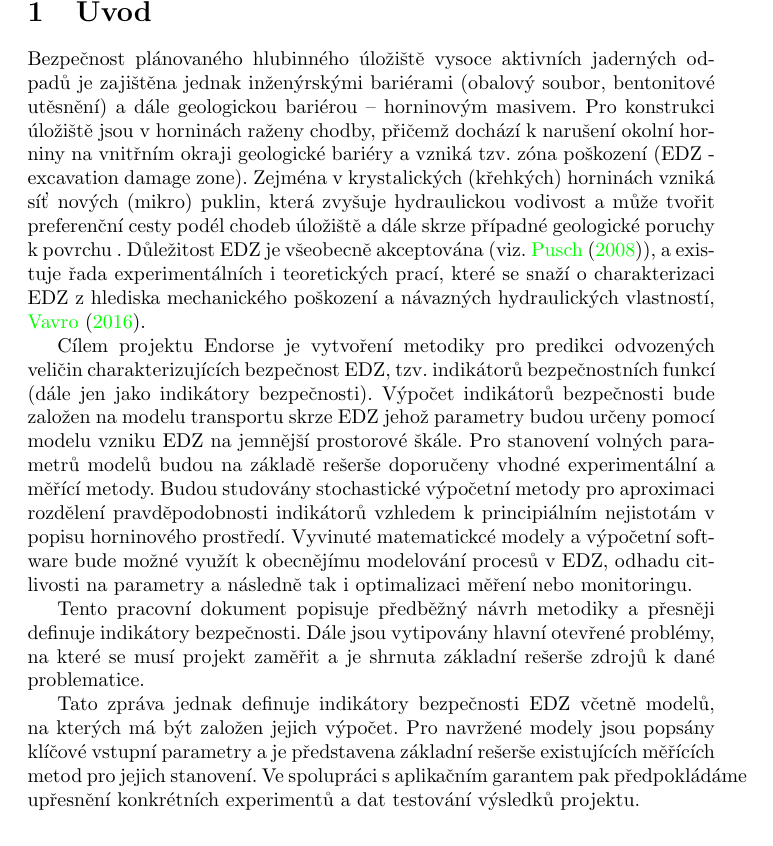
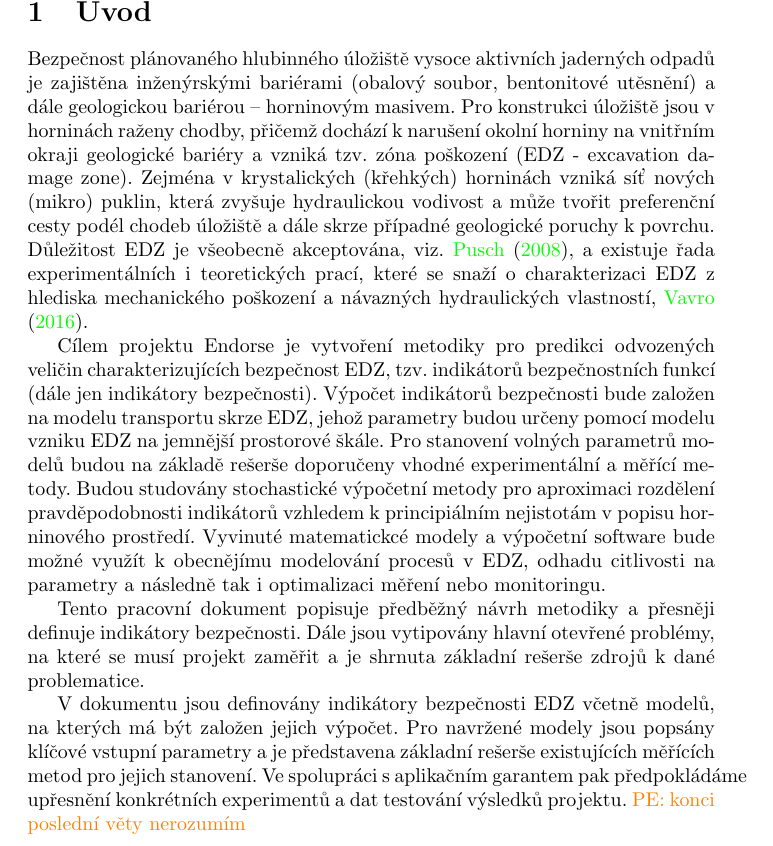
Before and after one commit to GeoMop/Endorse-legacy, a LaTeX document (metodika_vypoctu_indikatoru/main.tex): part of page 1 of 26, cut so that both start at the same text. Compiled offline with pdfLaTeX.

Commit message:
PE introduction check.

```diff
--- a/metodika_vypoctu_indikatoru/main.tex
+++ b/metodika_vypoctu_indikatoru/main.tex
@@ -28,6 +28,8 @@
 \def\jb#1{{\color{violet}#1}}
 \newcommand{\alert}[1]{{\color{red}#1}}
 
+\newcommand{\pe}[1]{{\color{orange} PE: #1}}
+
 \begin{document}
 
 \maketitle
@@ -35,19 +37,19 @@
 
 \section{Úvod}
 Bezpečnost plánovaného hlubinného úložiště vysoce aktivních jaderných odpadů je zajištěna
-jednak inženýrskými bariérami (obalový soubor, bentonitové utěsnění) a dále geologickou bariérou
+inženýrskými bariérami (obalový soubor, bentonitové utěsnění) a dále geologickou bariérou
 – horninovým masivem. Pro konstrukci úložiště jsou v horninách raženy chodby, přičemž dochází
 k narušení okolní horniny na vnitřním okraji geologické bariéry a vzniká tzv. zóna poškození
 (EDZ - excavation damage zone).
 Zejména v krystalických (křehkých) horninách vzniká síť nových (mikro) puklin, která zvyšuje
 hydraulickou vodivost a může tvořit preferenční cesty podél
-chodeb úložiště a dále skrze případné geologické poruchy k povrchu .
+chodeb úložiště a dále skrze případné geologické poruchy k povrchu.
 Důležitost EDZ je všeobecně
-akceptována (viz. \cite{Pusch2008}), a existuje řada experimentálních i teoretických prací, které se snaží o charakterizaci EDZ z hlediska mechanického poškození a návazných hydraulických vlastností, \cite{Vavro2016}.
+akceptována, viz. \cite{Pusch2008}, a existuje řada experimentálních i teoretických prací, které se snaží o charakterizaci EDZ z hlediska mechanického poškození a návazných hydraulických vlastností, \cite{Vavro2016}.
 
 Cílem projektu Endorse je vytvoření metodiky pro predikci odvozených veličin charakterizujících
-bezpečnost EDZ, tzv. indikátorů bezpečnostních funkcí (dále jen jako indikátory bezpečnosti).
-Výpočet indikátorů bezpečnosti bude založen na modelu transportu skrze EDZ
+bezpečnost EDZ, tzv. indikátorů bezpečnostních funkcí (dále jen indikátory bezpečnosti).
+Výpočet indikátorů bezpečnosti bude založen na modelu transportu skrze EDZ,
 jehož parametry budou určeny pomocí modelu vzniku EDZ na jemnější prostorové škále.
 Pro stanovení volných parametrů modelů budou na základě rešerše doporučeny vhodné experimentální a měřící metody.
 Budou studovány stochastické výpočetní metody pro aproximaci rozdělení pravděpodobnosti indikátorů
@@ -64,11 +66,12 @@ shrnuta základní rešerše zdrojů k dané problematice.
 
 
 
-Tato zpráva jednak definuje indikátory bezpečnosti EDZ včetně modelů, na kterých
+V dokumentu jsou definovány indikátory bezpečnosti EDZ včetně modelů, na kterých
 má být založen jejich výpočet. Pro navržené modely jsou popsány klíčové vstupní
 parametry a je představena základní rešerše existujících měřících metod pro jejich
 stanovení. Ve spolupráci s aplikačním garantem pak předpokládáme upřesnění konkrétních experimentů
-a dat testování výsledků projektu.
+a dat testování výsledků projektu. \pe{konci poslední věty nerozumím}
+
 
 \subsection{Koncept predikce indikátorů bezpečnosti EDZ}
 
```
Also changed, not shown: metodika_vypoctu_indikatoru/main.tex (10 more changed lines).
